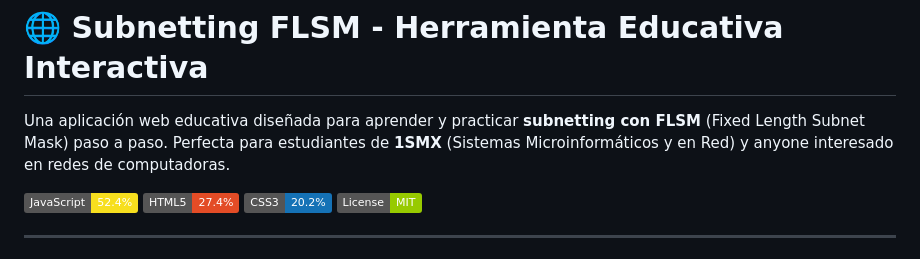
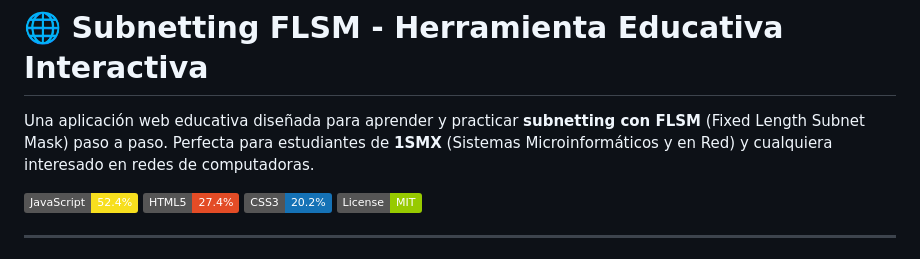
Before and after one commit to vicentripoll/subnetting_1smx, a Markdown page: README.md, the part around the change. GitHub-like rendering; badges without logos.

Commit message:
Correct wording in README description
Updated the text to replace 'anyone' with 'cualquiera' for clarity.

```diff
--- a/README.md
+++ b/README.md
@@ -1,6 +1,6 @@
 # 🌐 Subnetting FLSM - Herramienta Educativa Interactiva
 
-Una aplicación web educativa diseñada para aprender y practicar **subnetting con FLSM** (Fixed Length Subnet Mask) paso a paso. Perfecta para estudiantes de **1SMX** (Sistemas Microinformáticos y en Red) y anyone interesado en redes de computadoras.
+Una aplicación web educativa diseñada para aprender y practicar **subnetting con FLSM** (Fixed Length Subnet Mask) paso a paso. Perfecta para estudiantes de **1SMX** (Sistemas Microinformáticos y en Red) y cualquiera interesado en redes de computadoras.
 
 ![JavaScript](https://img.shields.io/badge/JavaScript-52.4%25-F7DF1E?logo=javascript&logoColor=black)
 ![HTML5](https://img.shields.io/badge/HTML5-27.4%25-E34C26?logo=html5&logoColor=white)
```
